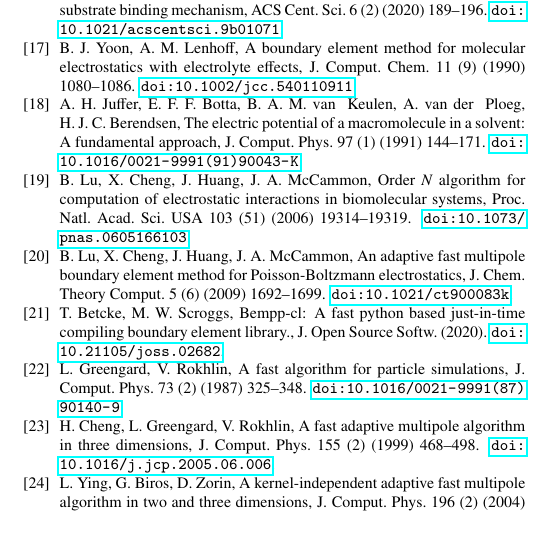
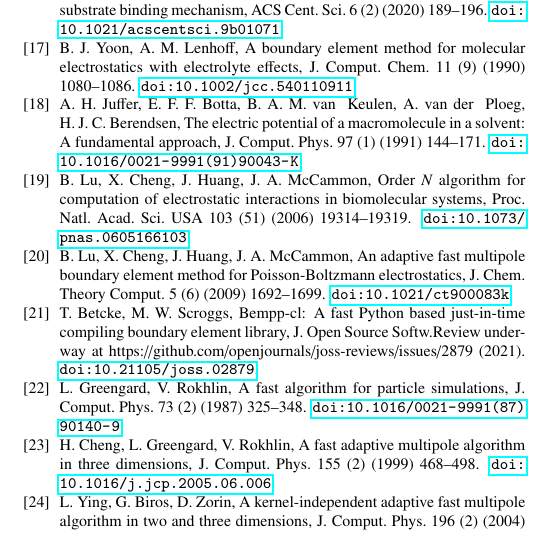
Before and after one commit to barbagroup/bempp_exafmm_paper, a LaTeX paper (tex/main.tex, which reads tex/reference.bib): part of one column of page 13 of 14, cut so that both start at the same text. Compiled offline with pdfLaTeX.

Commit message:
fix bempp-cl reference

```diff
--- a/tex/reference.bib
+++ b/tex/reference.bib
@@ -586,9 +586,10 @@ The PyMOL Molecular Graphics System, Version 1.8, Schr{\"o}dinger, LLC.},
 	year = 2006,
 	Bdsk-Url-1 = {https://doi.org/10.1137/050639958}}
 
-@article{Betcke2020,
-	author = {Betcke, Timo and Scroggs, Matthew W.},
-	doi = {10.21105/joss.02682},
+@article{Betcke2021,
+	author = {Timo Betcke and Matthew W. Scroggs},
+	doi = {10.21105/joss.02879},
 	journal = {J. Open Source Softw.},
-	title = {Bempp-cl: A fast Python based just-in-time compiling boundary element library.},
-	year = {2020}}
+	title = {Bempp-cl: A fast {Python} based just-in-time compiling boundary element library},
+	note = {Review underway at https://github.com/openjournals/joss-reviews/issues/2879},
+	year = {2021}}
```
Also changed, not shown: tex/methods_bempp.tex (+1 -1 lines), tex/main.bbl.
